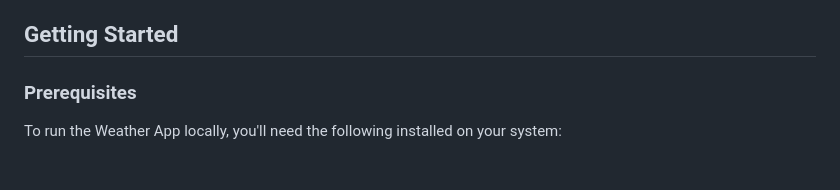
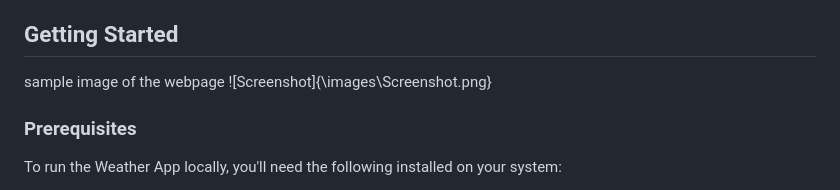
Before and after one commit to benedictlangat2000/Project-1-weather-api, a Markdown page: README.md, the part around the change. GitHub-like rendering.

Commit message:
Completed Assignment

```diff
--- a/README.md
+++ b/README.md
@@ -16,7 +16,8 @@ The Weather App is a simple web application that allows users to get weather inf
 - [License](#license)
 
 ## Getting Started
-
+sample image of the webpage
+![Screenshot]{\images\Screenshot.png}
 ### Prerequisites
 
 To run the Weather App locally, you'll need the following installed on your system:
```
